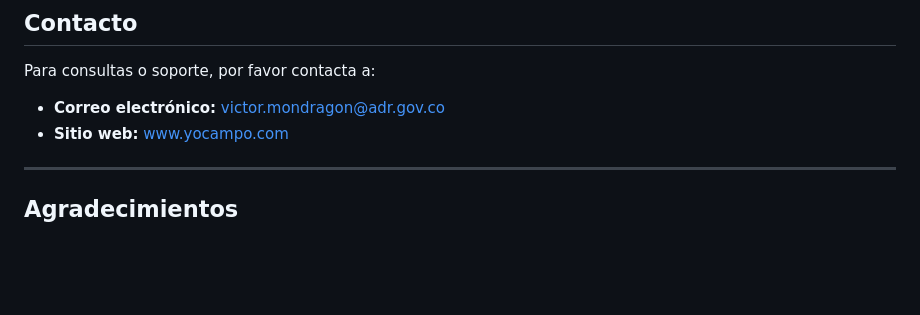
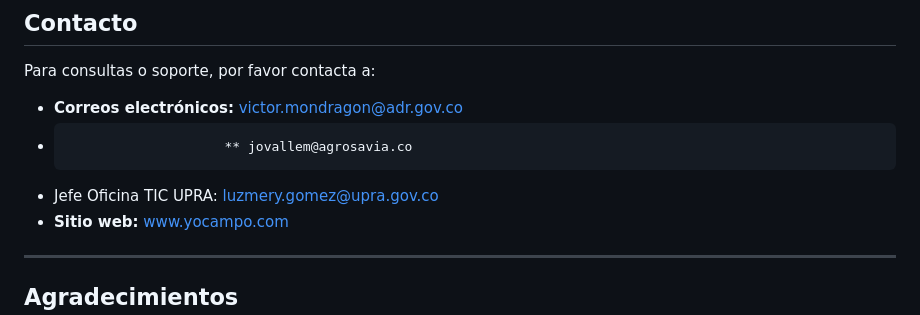
Before and after one commit to snuira/YoCampo, a Markdown page: README.md, the part around the change. Rendered like a GitHub page; blank space fills up the shorter version.

```diff
--- a/README.md
+++ b/README.md
@@ -223,7 +223,9 @@ Este proyecto está bajo la **Licencia MIT** - ver el archivo [LICENSE](LICENSE)
 
 Para consultas o soporte, por favor contacta a:
 
-- **Correo electrónico:** victor.mondragon@adr.gov.co
+- **Correos electrónicos:** victor.mondragon@adr.gov.co
+-                         ** jovallem@agrosavia.co
+-  Jefe Oficina TIC UPRA: luzmery.gomez@upra.gov.co
 - **Sitio web:** [www.yocampo.com](https://upra.gov.co/es-co/Paginas/snuira.aspx)
 
 ---
```
